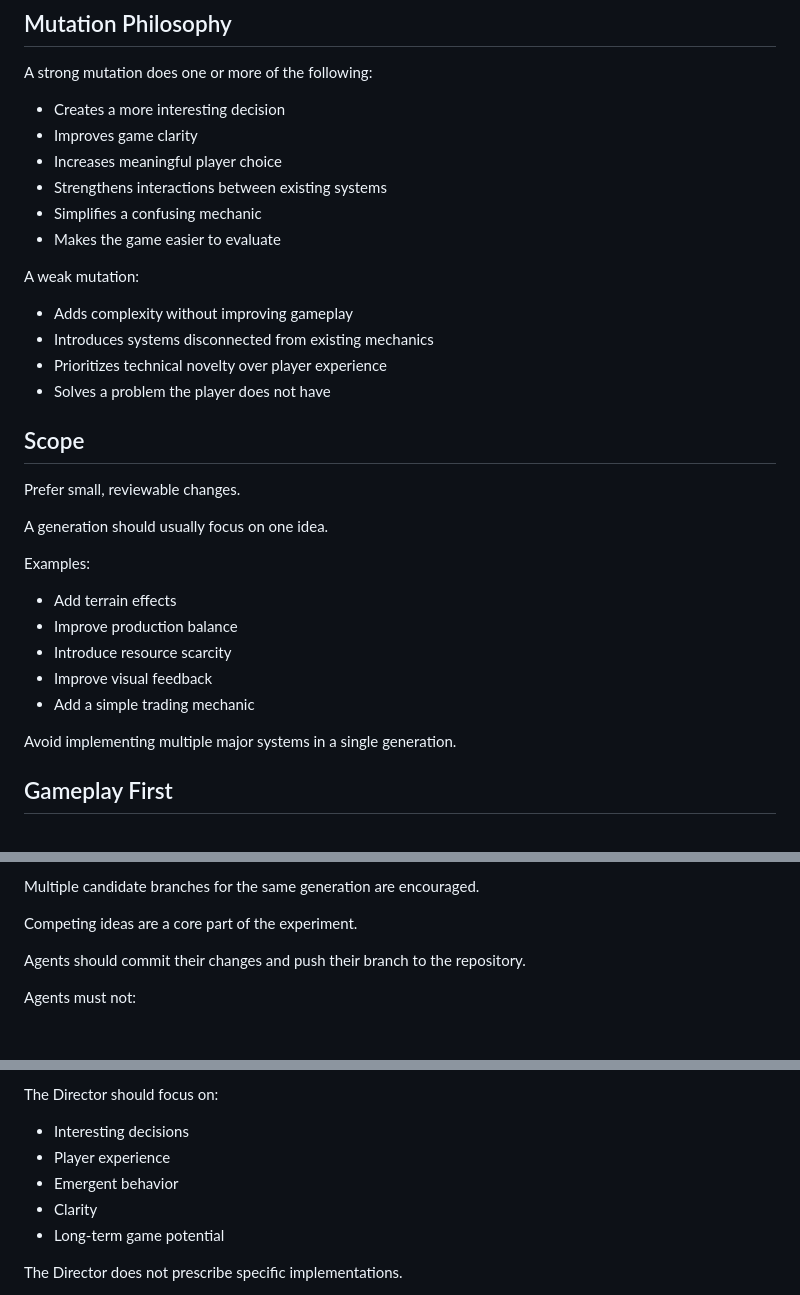
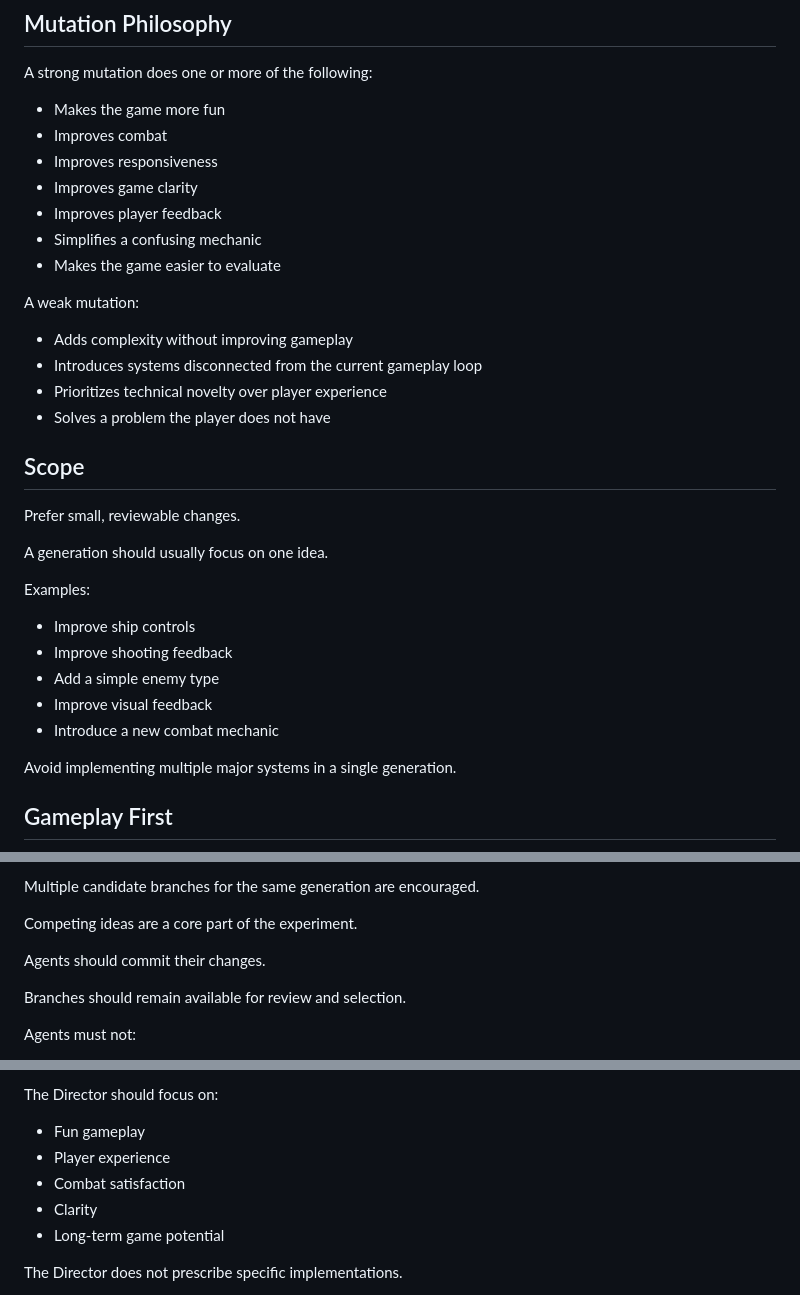
Before and after one commit to lramoth/the-seed2, a Markdown page: AGENTS.md, 3 parts joined by grey strips. Drawn GitHub-style; blank space fills up the shorter version.

```diff
--- a/AGENTS.md
+++ b/AGENTS.md
@@ -72,17 +75,18 @@ Agents are encouraged to explore multiple possible solutions.
 
 A strong mutation does one or more of the following:
 
-- Creates a more interesting decision
+- Makes the game more fun
+- Improves combat
+- Improves responsiveness
 - Improves game clarity
-- Increases meaningful player choice
-- Strengthens interactions between existing systems
+- Improves player feedback
 - Simplifies a confusing mechanic
 - Makes the game easier to evaluate
 
 A weak mutation:
 
 - Adds complexity without improving gameplay
-- Introduces systems disconnected from existing mechanics
+- Introduces systems disconnected from the current gameplay loop
 - Prioritizes technical novelty over player experience
 - Solves a problem the player does not have
 
@@ -94,11 +98,11 @@ A generation should usually focus on one idea.
 
 Examples:
 
-- Add terrain effects
-- Improve production balance
-- Introduce resource scarcity
+- Improve ship controls
+- Improve shooting feedback
+- Add a simple enemy type
 - Improve visual feedback
-- Add a simple trading mechanic
+- Introduce a new combat mechanic
 
 Avoid implementing multiple major systems in a single generation.
 
@@ -178,7 +182,9 @@ Multiple candidate branches for the same generation are encouraged.
 
 Competing ideas are a core part of the experiment.
 
-Agents should commit their changes and push their branch to the repository.
+Agents should commit their changes.
+
+Branches should remain available for review and selection.
 
 Agents must not:
 
@@ -237,9 +243,9 @@ The Director may:
 
 The Director should focus on:
 
-- Interesting decisions
+- Fun gameplay
 - Player experience
-- Emergent behavior
+- Combat satisfaction
 - Clarity
 - Long-term game potential
 
```
Also changed, not shown: other parts of AGENTS.md (+9 -6 lines).
